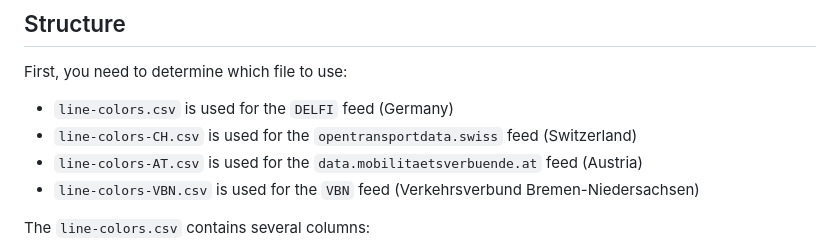
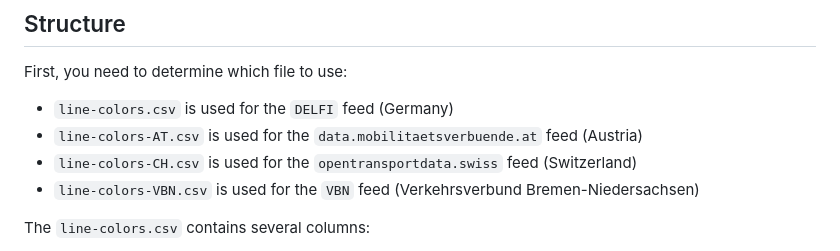
Before and after one commit to Traewelling/line-colors, a Markdown page: README.md, the part around the change. GitHub-like rendering.

Commit message:
moved austria one line up

```diff
--- a/README.md
+++ b/README.md
@@ -8,8 +8,8 @@ If your feed does not yet have its own .csv file and you would like to contribut
 
 First, you need to determine which file to use:
 - `line-colors.csv` is used for the `DELFI` feed (Germany)
+- `line-colors-AT.csv` is used for the `data.mobilitaetsverbuende.at` feed (Austria)
 - `line-colors-CH.csv` is used for the `opentransportdata.swiss` feed (Switzerland)
-- `line-colors-AT.csv` is used for the `data.mobilitaetsverbuende.at` feed (Austria)
 - `line-colors-VBN.csv` is used for the `VBN` feed (Verkehrsverbund Bremen-Niedersachsen)
 
 The `line-colors.csv` contains several columns:
```
